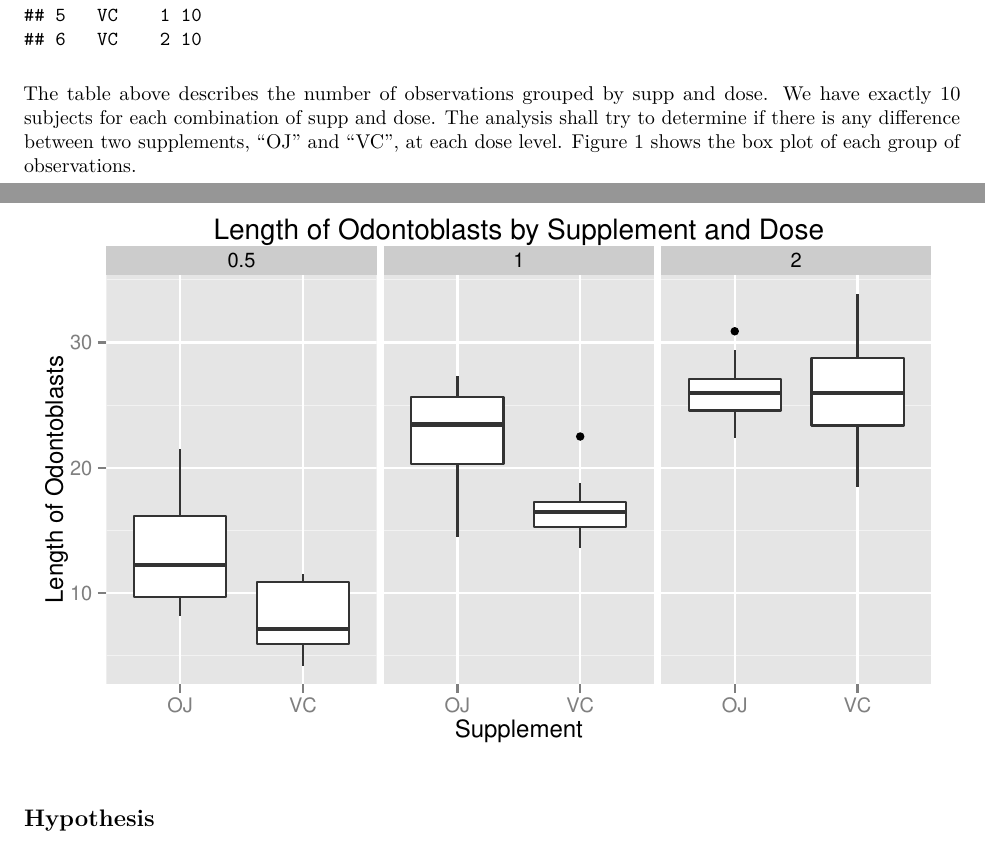
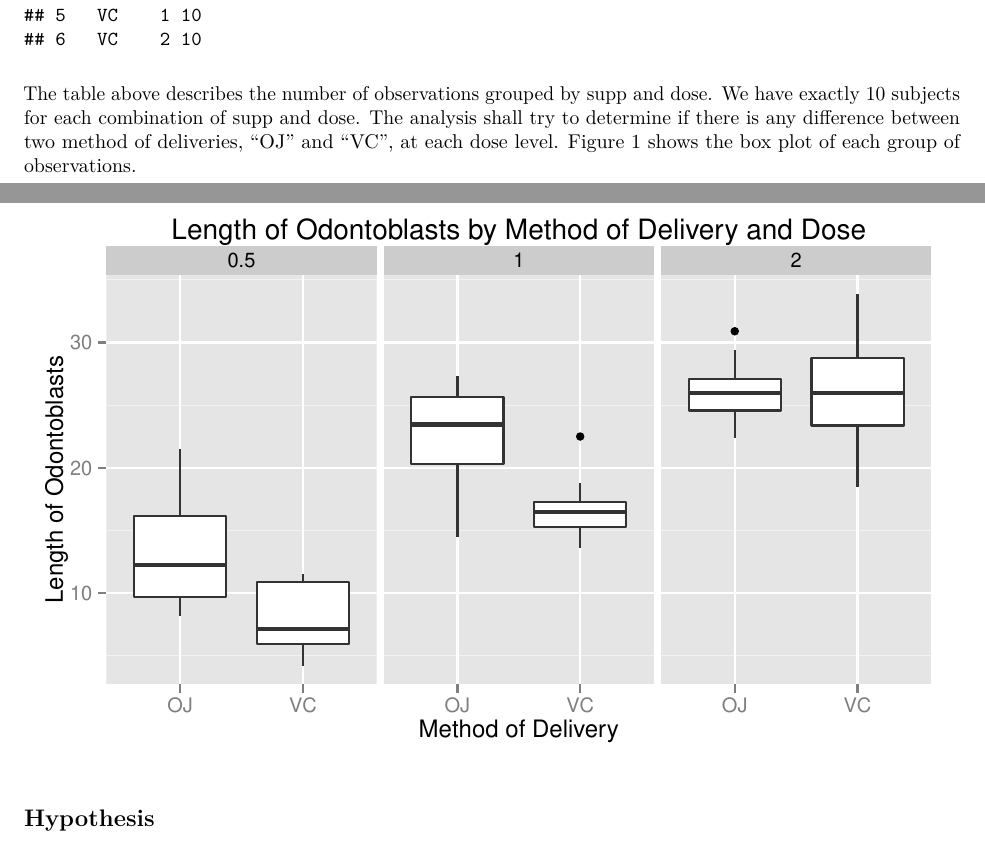
Before and after one commit to andreas-hadimulyono/statistical_inference, an R Markdown document (project2.Rmd): two parts of pages 1 and 2 of 4, joined at a grey line, cut so that both start at the same text. The pictures show the output file project2.pdf that the author committed with the source.

Commit message:
changed supplement to method of delivery

````diff
--- a/project2.Rmd
+++ b/project2.Rmd
@@ -29,13 +29,13 @@ analysisDataSet <- ToothGrowth
 dcast(analysisDataSet, supp + dose ~ ., length)
 ```
 
-The table above describes the number of observations grouped by supp and dose. We have exactly 10 subjects for each combination of supp and dose. The analysis shall try to determine if there is any difference between two supplements, "OJ" and "VC", at each dose level. Figure 1 shows the box plot of each group of observations.
+The table above describes the number of observations grouped by supp and dose. We have exactly 10 subjects for each combination of supp and dose. The analysis shall try to determine if there is any difference between two method of deliveries, "OJ" and "VC", at each dose level. Figure 1 shows the box plot of each group of observations.
 
 ``` {r exploratory3, echo=FALSE, fig.height=4, warning=FALSE}
 p <- ggplot(analysisDataSet, aes(factor(supp), len))
 p <- p + facet_wrap( ~ dose, nrow=1)
-p <- p + ggtitle("Length of Odontoblasts by Supplement and Dose")
-p <- p + xlab("Supplement") + ylab("Length of Odontoblasts")
+p <- p + ggtitle("Length of Odontoblasts by Method of Delivery and Dose")
+p <- p + xlab("Method of Delivery") + ylab("Length of Odontoblasts")
 p <- p + geom_boxplot()
 print(p)
 
````
Also changed, not shown: project2.pdf.
